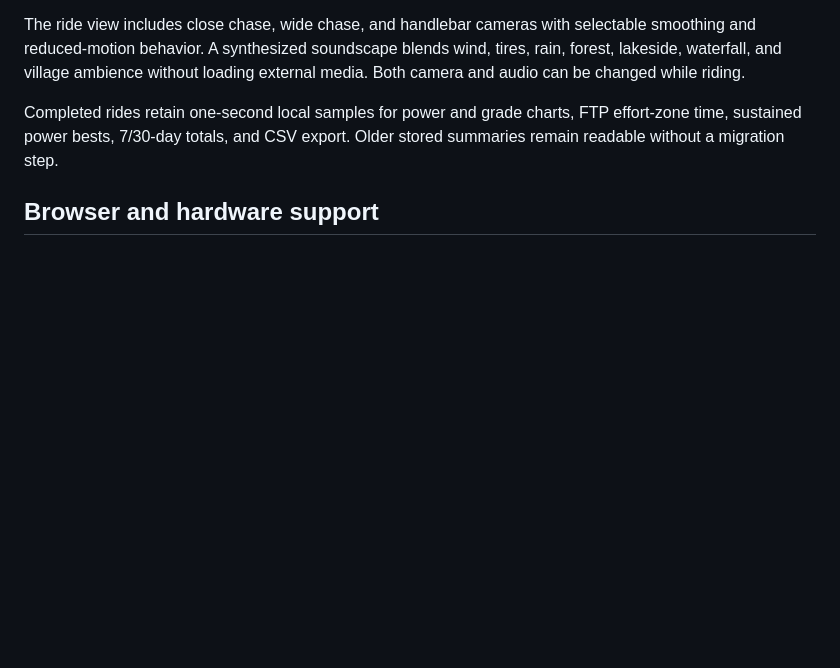
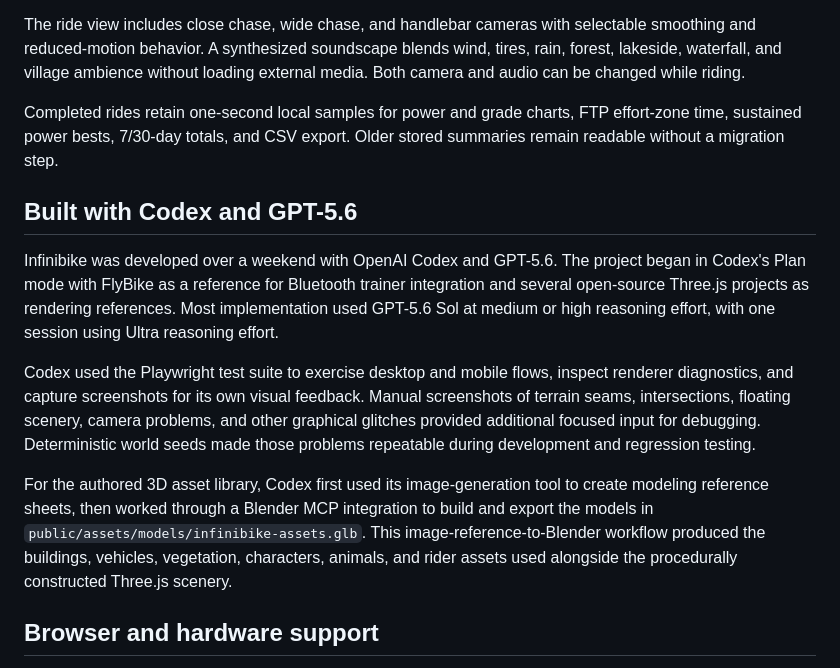
Before and after one commit to seanrjohnson/infinibike, a Markdown page: README.md, the part around the change. Drawn GitHub-style; blank space fills up the shorter version.

Commit message:
add Codex section to readme

```diff
--- a/README.md
+++ b/README.md
@@ -11,6 +11,14 @@ Free Ride, Endurance, Hill Challenge, and structured Interval modes provide open
 The ride view includes close chase, wide chase, and handlebar cameras with selectable smoothing and reduced-motion behavior. A synthesized soundscape blends wind, tires, rain, forest, lakeside, waterfall, and village ambience without loading external media. Both camera and audio can be changed while riding.
 
 Completed rides retain one-second local samples for power and grade charts, FTP effort-zone time, sustained power bests, 7/30-day totals, and CSV export. Older stored summaries remain readable without a migration step.
+
+## Built with Codex and GPT-5.6
+
+Infinibike was developed over a weekend with OpenAI Codex and GPT-5.6. The project began in Codex's Plan mode with FlyBike as a reference for Bluetooth trainer integration and several open-source Three.js projects as rendering references. Most implementation used GPT-5.6 Sol at medium or high reasoning effort, with one session using Ultra reasoning effort.
+
+Codex used the Playwright test suite to exercise desktop and mobile flows, inspect renderer diagnostics, and capture screenshots for its own visual feedback. Manual screenshots of terrain seams, intersections, floating scenery, camera problems, and other graphical glitches provided additional focused input for debugging. Deterministic world seeds made those problems repeatable during development and regression testing.
+
+For the authored 3D asset library, Codex first used its image-generation tool to create modeling reference sheets, then worked through a Blender MCP integration to build and export the models in `public/assets/models/infinibike-assets.glb`. This image-reference-to-Blender workflow produced the buildings, vehicles, vegetation, characters, animals, and rider assets used alongside the procedurally constructed Three.js scenery.
 
 ## Browser and hardware support
 
```
